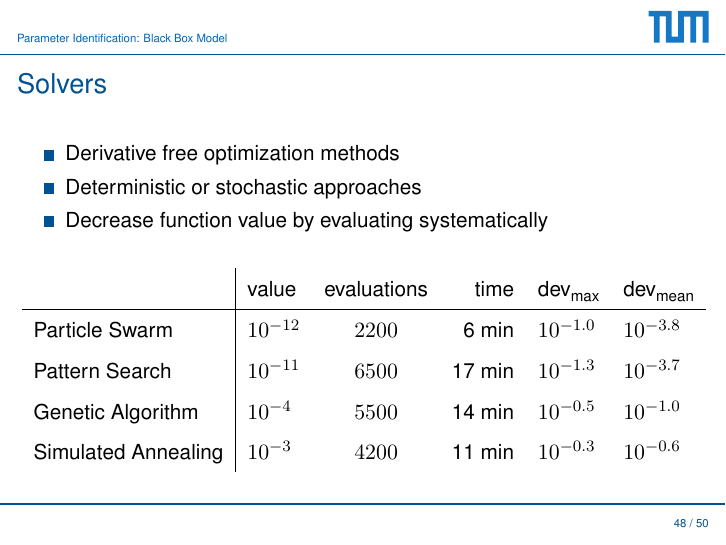
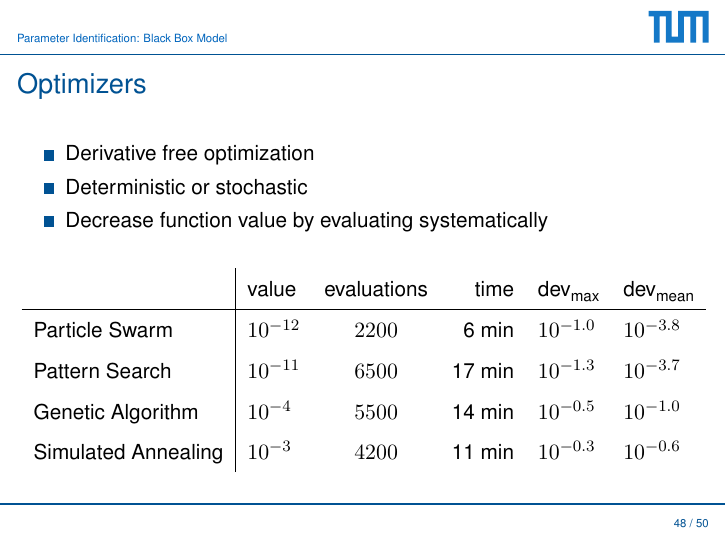
Before and after one commit to msperr/Mining, LaTeX slides (Final Presentation/Open Cast Mining.tex, which reads Final Presentation/tex/Parameter_Optimization.tex): page 70 of 73. Compiled offline with pdfLaTeX.

Commit message:
Minor Changes

```diff
--- a/Final Presentation/tex/Parameter_Optimization.tex
+++ b/Final Presentation/tex/Parameter_Optimization.tex
@@ -136,12 +136,12 @@
 \end{frame}
 
 \begin{frame}[c]
-	\frametitle{Solvers}
+	\frametitle{Optimizers}
 
 	\onslide<1->
 	\begin{itemize}
-		\item{Derivative free optimization methods}
-		\item{Deterministic or stochastic approaches}
+		\item{Derivative free optimization}
+		\item{Deterministic or stochastic}
 		\item{Decrease function value by evaluating systematically}
 	\end{itemize}
 	\vspace{.5cm}
```
Also changed, not shown: 1 other file.
